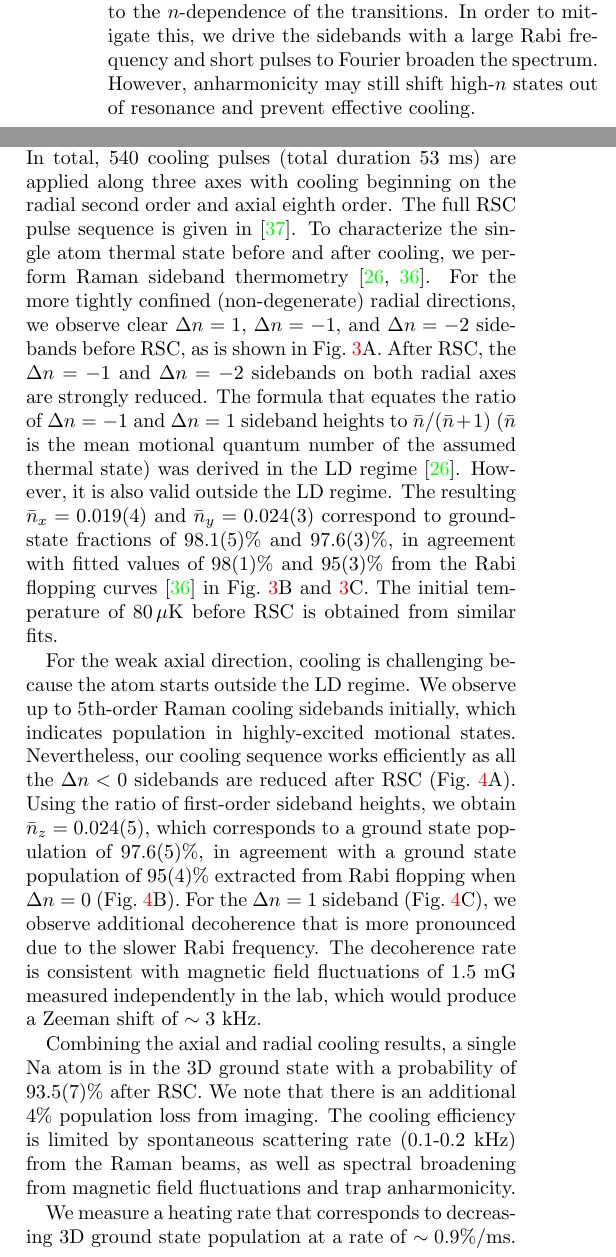
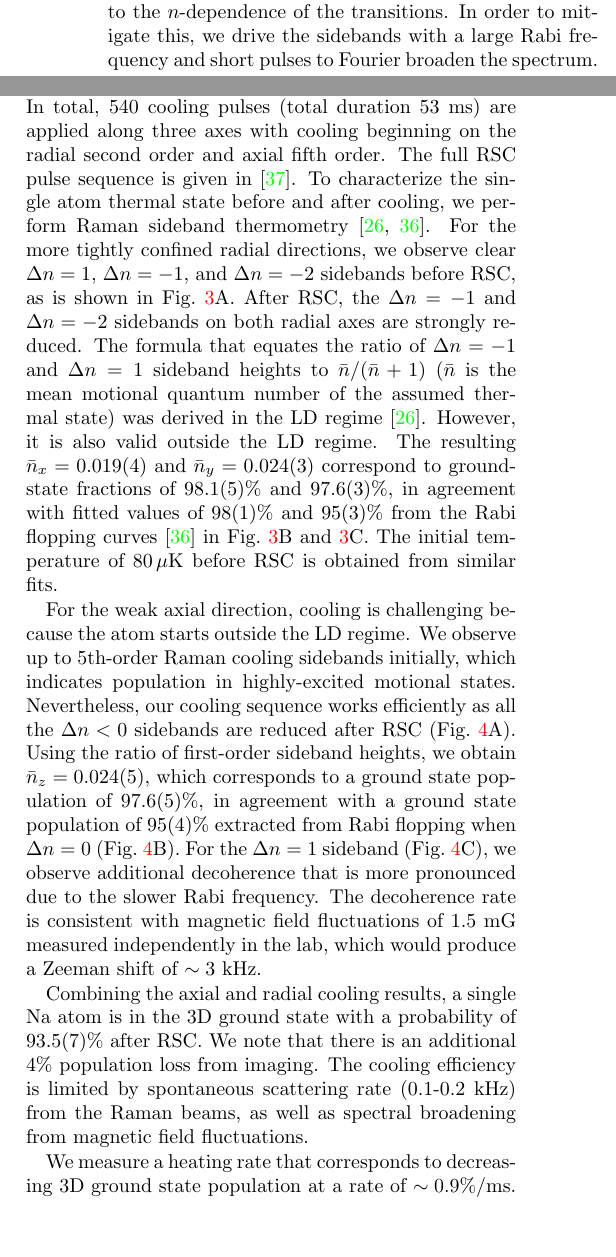
Before and after one commit to nacs-lab/na_cool_paper, a LaTeX paper (paper.tex): two parts of the columns of page 3 of 5, joined at a grey line, cut so that both start at the same text, the shorter picture padded with empty space. Compiled offline with pdfLaTeX.

Commit message:
Remove some out-of-date points

```diff
--- a/paper.tex
+++ b/paper.tex
@@ -252,8 +253,6 @@ Numerically, $\{A_{x,n},A_{y,n},A_{z,n}\}=\{-1.4, -1.4, -0.16\}n$~kHz.
 For mixed states, this broadens high-order sidebands due to the $n$-dependence of the transitions.
 In order to mitigate this, we drive the sidebands with a large Rabi frequency
 and short pulses to Fourier broaden the spectrum.
-However, anharmonicity may still shift high-$n$ states out of resonance
-and prevent effective cooling.
 
 \begin{figure*}
   \includegraphics[height=4.2cm]{spectrum_r.pdf}
@@ -299,11 +298,11 @@ OP remains effective.
 
 Our final cooling results are shown in Fig.~\ref{f-radial} and \ref{f-axial}.
 In total, $540$ cooling pulses (total duration $53$ ms) are applied
-along three axes with cooling beginning on the radial second order and axial eighth order.
+along three axes with cooling beginning on the radial second order and axial fifth order.
 The full RSC pulse sequence is given in~\footnote{See supplemental material}.
 To characterize the single atom thermal state before and after cooling,
 we perform Raman sideband thermometry~\cite{Monroe1995, Meekhof1996}.
-For the more tightly confined (non-degenerate) radial directions,
+For the more tightly confined radial directions,
 we observe clear $\Delta n=1$, $\Delta n=-1$, and $\Delta n=-2$ sidebands before RSC,
 as is shown in Fig.~\ref{f-radial}A.
 After RSC, the $\Delta n=-1$ and $\Delta n=-2$ sidebands on both radial axes are strongly reduced.
@@ -336,7 +335,7 @@ a single Na atom is in the 3D ground state with a probability of 93.5(7)\% after
 We note that there is an additional 4\% population loss from imaging.
 The cooling efficiency is limited by spontaneous scattering rate
 (0.1-0.2 kHz) from the Raman beams,
-as well as spectral broadening from magnetic field fluctuations and trap anharmonicity.
+as well as spectral broadening from magnetic field fluctuations.
 
 We measure a heating rate that corresponds to decreasing 3D ground state population
 at a rate of $\sim0.9$\%/ms.
```
Also changed, not shown: paper.pdf, paper.tex (9 more changed lines).
